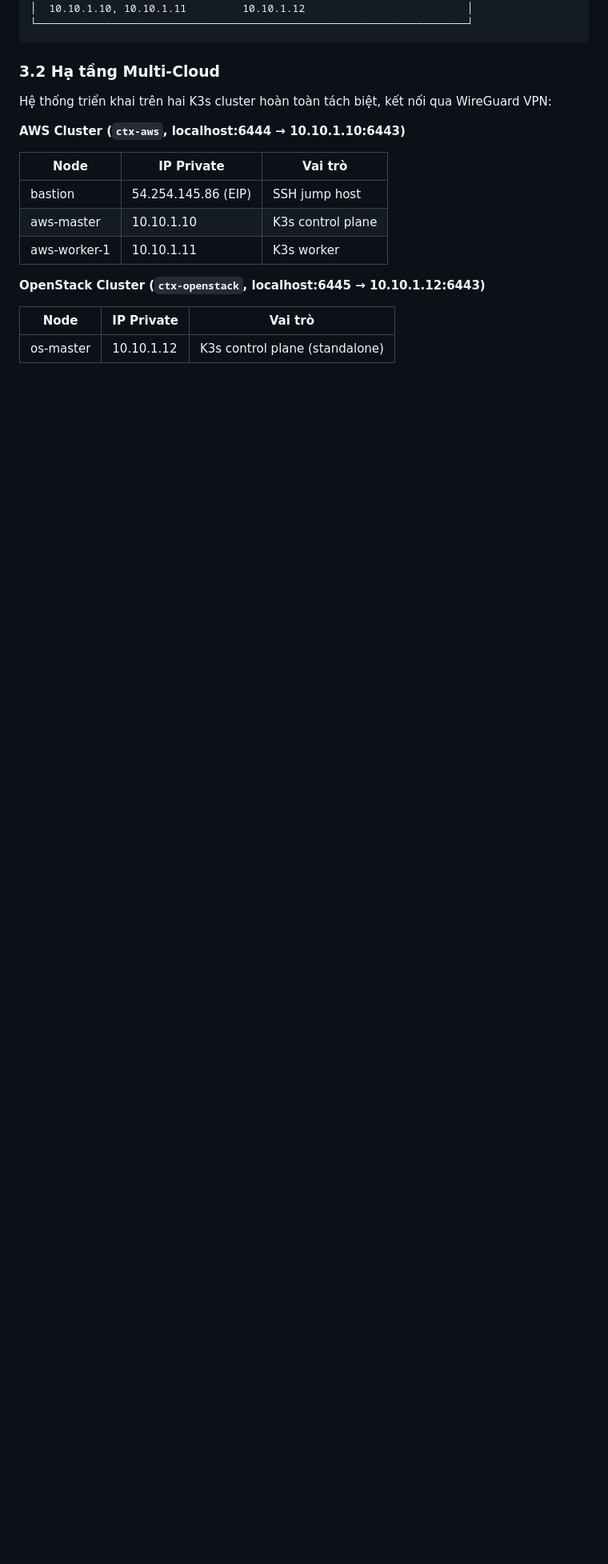
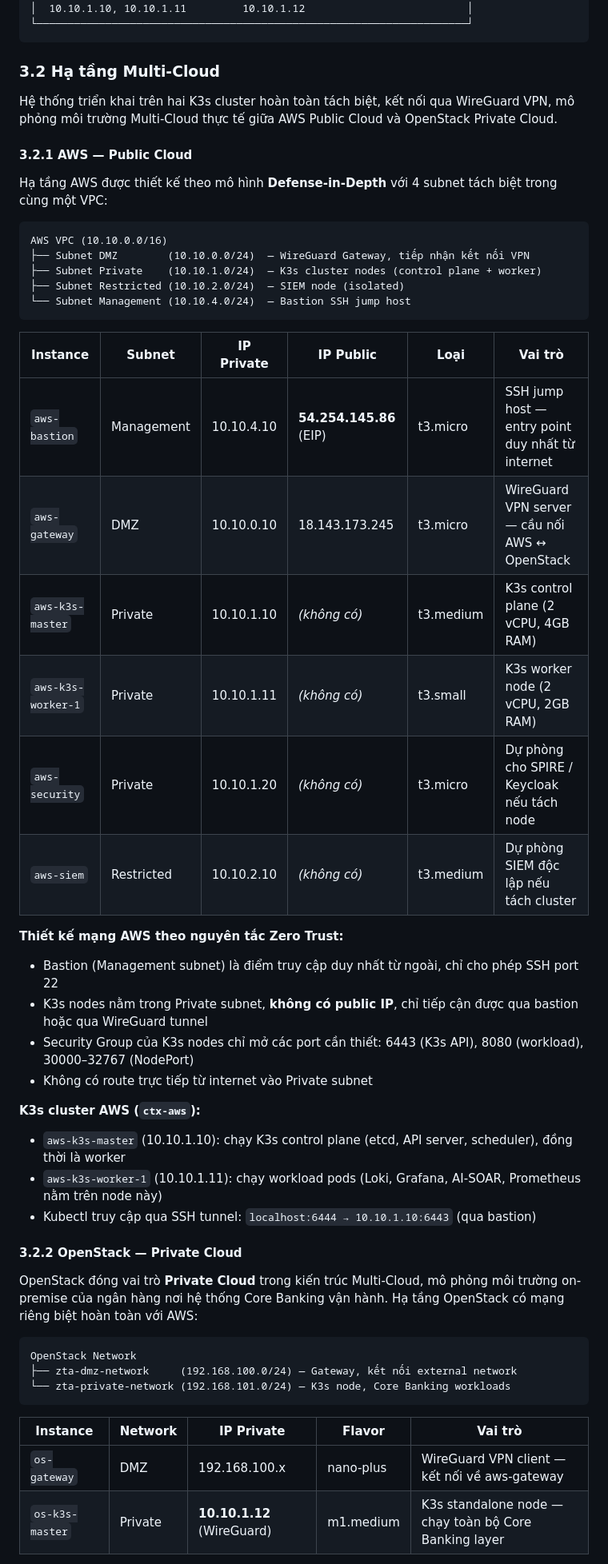
Before and after one commit to HoangBaoPhuoc/Zero-Trust-based-Security-Detection-and-Response, a Markdown page: BAOCAO.md, the part around one of its changes. Shown at 80% size. Drawn GitHub-style; blank space fills up the shorter version.

Commit message:
docs: expand infrastructure section with detailed AWS/OpenStack architecture

````diff
--- a/BAOCAO.md
+++ b/BAOCAO.md
@@ -256,18 +256,52 @@ Hệ thống ZTLab được tổ chức thành 4 lớp chức năng:
 
 ### 3.2 Hạ tầng Multi-Cloud
 
-Hệ thống triển khai trên hai K3s cluster hoàn toàn tách biệt, kết nối qua WireGuard VPN:
+Hệ thống triển khai trên hai K3s cluster hoàn toàn tách biệt, kết nối qua WireGuard VPN, mô phỏng môi trường Multi-Cloud thực tế giữa AWS Public Cloud và OpenStack Private Cloud.
 
-**AWS Cluster (`ctx-aws`, localhost:6444 → 10.10.1.10:6443)**
+#### 3.2.1 AWS — Public Cloud
 
-| Node | IP Private | Vai trò |
-|------|------------|---------|
-| bastion | 54.254.145.86 (EIP) | SSH jump host |
-| aws-master | 10.10.1.10 | K3s control plane |
-| aws-worker-1 | 10.10.1.11 | K3s worker |
+Hạ tầng AWS được thiết kế theo mô hình **Defense-in-Depth** với 4 subnet tách biệt trong cùng một VPC:
 
-**OpenStack Cluster (`ctx-openstack`, localhost:6445 → 10.10.1.12:6443)**
+```
+AWS VPC (10.10.0.0/16)
+├── Subnet DMZ        (10.10.0.0/24)  — WireGuard Gateway, tiếp nhận kết nối VPN
+├── Subnet Private    (10.10.1.0/24)  — K3s cluster nodes (control plane + worker)
+├── Subnet Restricted (10.10.2.0/24)  — SIEM node (isolated)
+└── Subnet Management (10.10.4.0/24)  — Bastion SSH jump host
+```
 
-| Node | IP Private | Vai trò |
-|------|------------|---------|
-| os-master | 10.10.1.12 | K3s control plane (standalone) |
+| Instance | Subnet | IP Private | IP Public | Loại | Vai trò |
+|----------|--------|------------|-----------|------|---------|
+| `aws-bastion` | Management | 10.10.4.10 | **54.254.145.86** (EIP) | t3.micro | SSH jump host — entry point duy nhất từ internet |
+| `aws-gateway` | DMZ | 10.10.0.10 | 18.143.173.245 | t3.micro | WireGuard VPN server — cầu nối AWS ↔ OpenStack |
+| `aws-k3s-master` | Private | 10.10.1.10 | *(không có)* | t3.medium | K3s control plane (2 vCPU, 4GB RAM) |
+| `aws-k3s-worker-1` | Private | 10.10.1.11 | *(không có)* | t3.small | K3s worker node (2 vCPU, 2GB RAM) |
+| `aws-security` | Private | 10.10.1.20 | *(không có)* | t3.micro | Dự phòng cho SPIRE / Keycloak nếu tách node |
+| `aws-siem` | Restricted | 10.10.2.10 | *(không có)* | t3.medium | Dự phòng SIEM độc lập nếu tách cluster |
+
+**Thiết kế mạng AWS theo nguyên tắc Zero Trust:**
+- Bastion (Management subnet) là điểm truy cập duy nhất từ ngoài, chỉ cho phép SSH port 22
+- K3s nodes nằm trong Private subnet, **không có public IP**, chỉ tiếp cận được qua bastion hoặc qua WireGuard tunnel
+- Security Group của K3s nodes chỉ mở các port cần thiết: 6443 (K3s API), 8080 (workload), 30000–32767 (NodePort)
+- Không có route trực tiếp từ internet vào Private subnet
+
+**K3s cluster AWS (`ctx-aws`):**
+- `aws-k3s-master` (10.10.1.10): chạy K3s control plane (etcd, API server, scheduler), đồng thời là worker
+- `aws-k3s-worker-1` (10.10.1.11): chạy workload pods (Loki, Grafana, AI-SOAR, Prometheus nằm trên node này)
+- Kubectl truy cập qua SSH tunnel: `localhost:6444 → 10.10.1.10:6443` (qua bastion)
+
+#### 3.2.2 OpenStack — Private Cloud
+
+OpenStack đóng vai trò **Private Cloud** trong kiến trúc Multi-Cloud, mô phỏng môi trường on-premise của ngân hàng nơi hệ thống Core Banking vận hành. Hạ tầng OpenStack có mạng riêng biệt hoàn toàn với AWS:
+
+```
+OpenStack Network
+├── zta-dmz-network     (192.168.100.0/24) — Gateway, kết nối external network
+└── zta-private-network (192.168.101.0/24) — K3s node, Core Banking workloads
+```
+
+| Instance | Network | IP Private | Flavor | Vai trò |
+|----------|---------|------------|--------|---------|
+| `os-gateway` | DMZ | 192.168.100.x | nano-plus | WireGuard VPN client — kết nối về aws-gateway |
+| `os-k3s-master` | Private | **10.10.1.12** (WireGuard) | m1.medium | K3s standalone node — chạy toàn bộ Core Banking layer |
+
````
Also changed, not shown: other parts of BAOCAO.md (+38 -1 lines).
